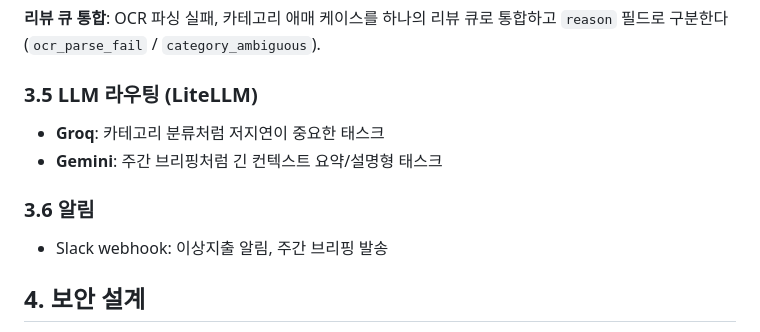
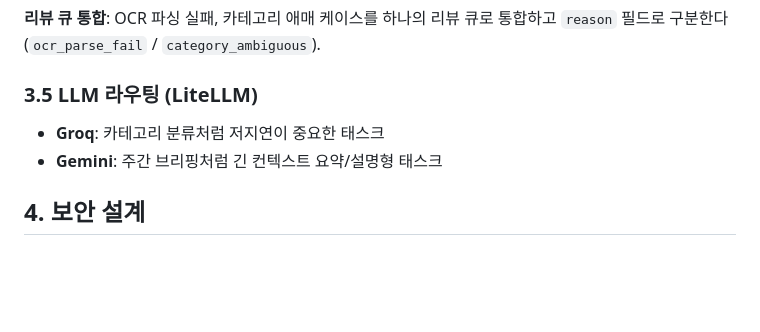
Before and after one commit to sksy930/spending-copilot, a Markdown page: docs/project-overview.md, the part around the change. GitHub-like rendering; blank space fills up the shorter version.

Commit message:
Remove Slack webhook notification details
Removed notification section related to Slack webhook.

```diff
--- a/docs/project-overview.md
+++ b/docs/project-overview.md
@@ -61,10 +61,6 @@
 - **Groq**: 카테고리 분류처럼 저지연이 중요한 태스크
 - **Gemini**: 주간 브리핑처럼 긴 컨텍스트 요약/설명형 태스크
 
-### 3.6 알림
-
-- Slack webhook: 이상지출 알림, 주간 브리핑 발송
-
 ## 4. 보안 설계
 
 - webhook 인증: `Authorization` 헤더에 랜덤 토큰, 토큰 없는 요청은 거부
```
